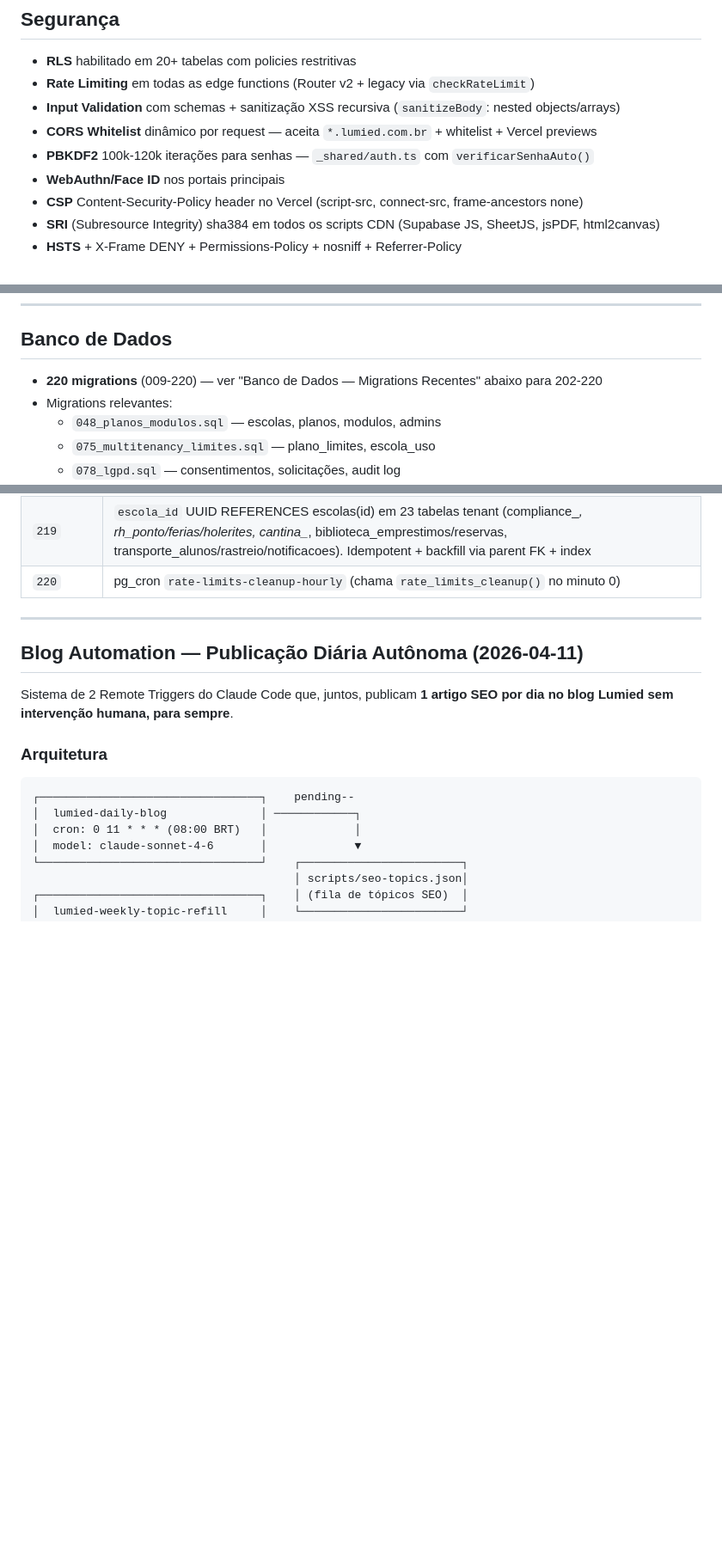
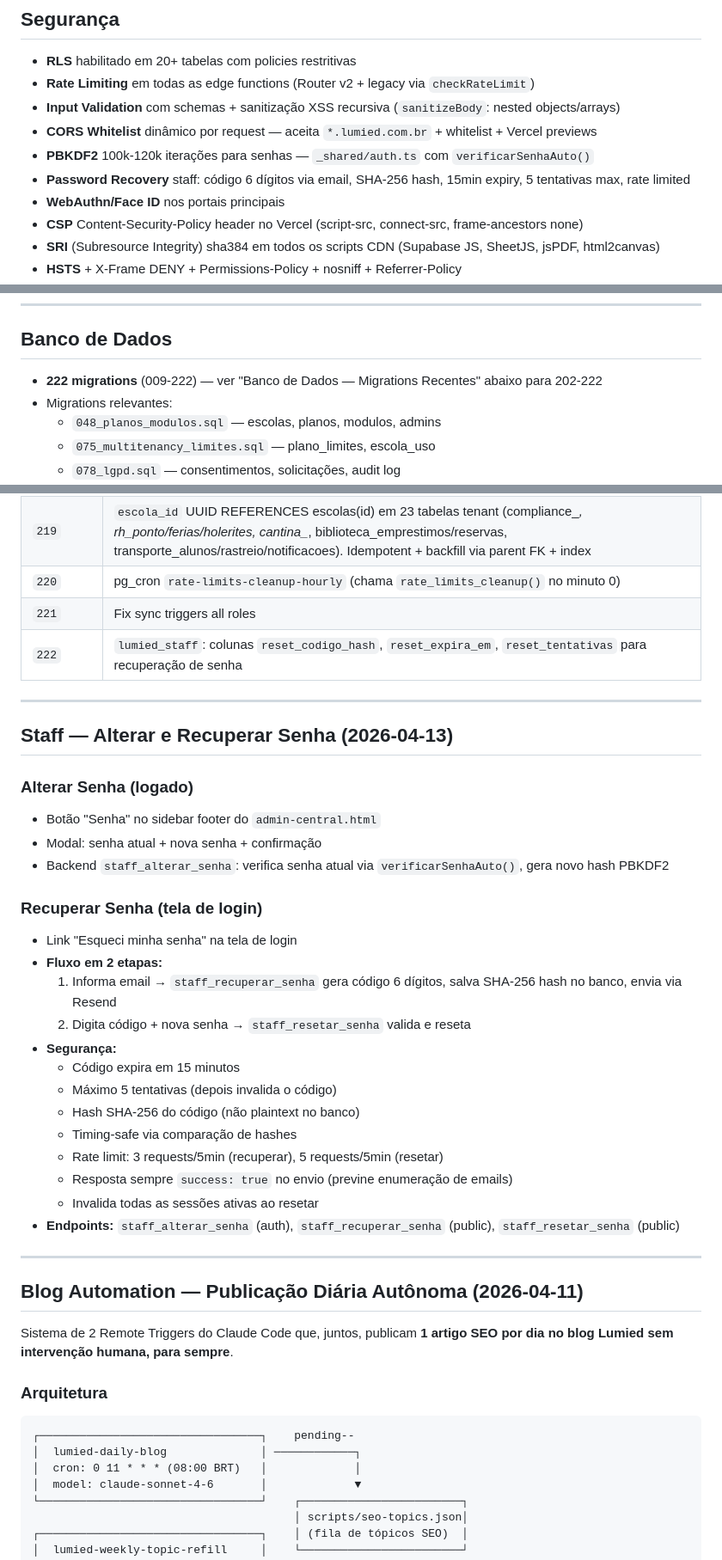
Before and after one commit to ivyson-wq/lumied, a Markdown page: CLAUDE.md, 3 parts joined by grey strips. Shown at 86% size. Rendered like a GitHub page; blank space fills up the shorter version.

Commit message:
docs: document staff password change/recovery in CLAUDE.md
Co-Authored-By: Claude Opus 4.6 (1M context) <noreply@anthropic.com>

```diff
--- a/CLAUDE.md
+++ b/CLAUDE.md
@@ -524,6 +524,7 @@ Extensão Manifest V3 para enviar templates CRM no WhatsApp Web. Pronta para pub
 - **Input Validation** com schemas + sanitização XSS recursiva (`sanitizeBody`: nested objects/arrays)
 - **CORS Whitelist** dinâmico por request — aceita `*.lumied.com.br` + whitelist + Vercel previews
 - **PBKDF2** 100k-120k iterações para senhas — `_shared/auth.ts` com `verificarSenhaAuto()`
+- **Password Recovery** staff: código 6 dígitos via email, SHA-256 hash, 15min expiry, 5 tentativas max, rate limited
 - **WebAuthn/Face ID** nos portais principais
 - **CSP** Content-Security-Policy header no Vercel (script-src, connect-src, frame-ancestors none)
 - **SRI** (Subresource Integrity) sha384 em todos os scripts CDN (Supabase JS, SheetJS, jsPDF, html2canvas)
@@ -714,7 +715,7 @@ Staff (coordenação/direção/secretaria) envia documentos via WhatsApp → cla
 
 ## Banco de Dados
 
-- **220 migrations** (009-220) — ver "Banco de Dados — Migrations Recentes" abaixo para 202-220
+- **222 migrations** (009-222) — ver "Banco de Dados — Migrations Recentes" abaixo para 202-222
 - Migrations relevantes:
   - `048_planos_modulos.sql` — escolas, planos, modulos, admins
   - `075_multitenancy_limites.sql` — plano_limites, escola_uso
@@ -1401,6 +1402,32 @@ CLOUDFLARE_API_TOKEN=$CLOUDFLARE_API_TOKEN CLOUDFLARE_ACCOUNT_ID=$CLOUDFLARE_ACC
 | `218` | Tabela `rate_limits` + RPC `rate_limit_check` (bucket windowing) + `rate_limits_cleanup()` |
 | `219` | `escola_id` UUID REFERENCES escolas(id) em 23 tabelas tenant (compliance_*, rh_ponto/ferias/holerites, cantina_*, biblioteca_emprestimos/reservas, transporte_alunos/rastreio/notificacoes). Idempotent + backfill via parent FK + index |
 | `220` | pg_cron `rate-limits-cleanup-hourly` (chama `rate_limits_cleanup()` no minuto 0) |
+| `221` | Fix sync triggers all roles |
+| `222` | `lumied_staff`: colunas `reset_codigo_hash`, `reset_expira_em`, `reset_tentativas` para recuperação de senha |
+
+---
+
+## Staff — Alterar e Recuperar Senha (2026-04-13)
+
+### Alterar Senha (logado)
+- Botão "Senha" no sidebar footer do `admin-central.html`
+- Modal: senha atual + nova senha + confirmação
+- Backend `staff_alterar_senha`: verifica senha atual via `verificarSenhaAuto()`, gera novo hash PBKDF2
+
+### Recuperar Senha (tela de login)
+- Link "Esqueci minha senha" na tela de login
+- **Fluxo em 2 etapas:**
+  1. Informa email → `staff_recuperar_senha` gera código 6 dígitos, salva SHA-256 hash no banco, envia via Resend
+  2. Digita código + nova senha → `staff_resetar_senha` valida e reseta
+- **Segurança:**
+  - Código expira em 15 minutos
+  - Máximo 5 tentativas (depois invalida o código)
+  - Hash SHA-256 do código (não plaintext no banco)
+  - Timing-safe via comparação de hashes
+  - Rate limit: 3 requests/5min (recuperar), 5 requests/5min (resetar)
+  - Resposta sempre `success: true` no envio (previne enumeração de emails)
+  - Invalida todas as sessões ativas ao resetar
+- **Endpoints:** `staff_alterar_senha` (auth), `staff_recuperar_senha` (public), `staff_resetar_senha` (public)
 
 ---
 
```
